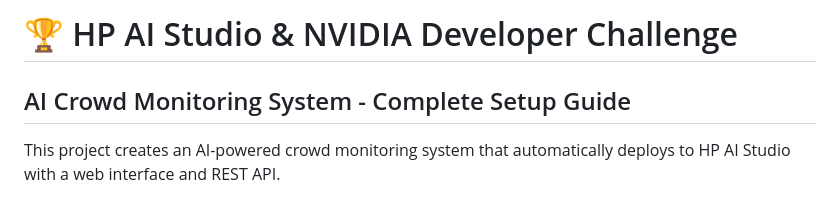
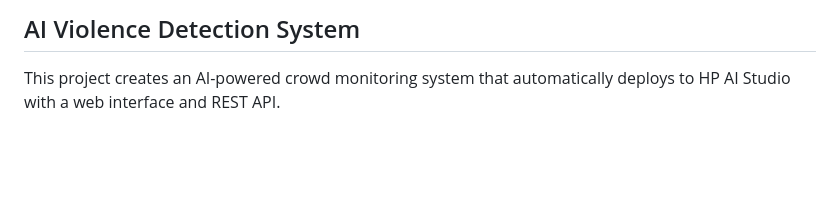
Before and after one commit to Karim-Mammadli/AI-Crowd-Control, a Markdown page: README.md, the part around the change. Rendered like a GitHub page; blank space fills up the shorter version.

```diff
--- a/README.md
+++ b/README.md
@@ -1,5 +1,4 @@
-# 🏆 HP AI Studio & NVIDIA Developer Challenge
-## AI Crowd Monitoring System - Complete Setup Guide
+## AI Violence Detection System
 
 This project creates an AI-powered crowd monitoring system that automatically deploys to HP AI Studio with a web interface and REST API.
 
```
